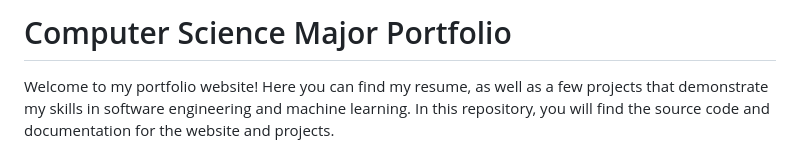
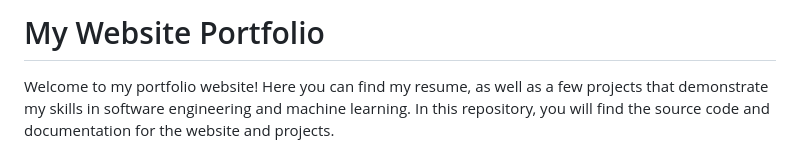
Before and after one commit to DennisKoshta/PortfolioWebsite, a Markdown page: README.md, the part around the change. Rendered like a GitHub page.

Commit message:
Changed title

```diff
--- a/README.md
+++ b/README.md
@@ -1,4 +1,4 @@
-# Computer Science Major Portfolio
+# My Website Portfolio
 
 Welcome to my portfolio website! Here you can find my resume, as well as a few projects that demonstrate my skills in software engineering and machine learning. In this repository, you will find the source code and documentation for the website and projects.
 
```
